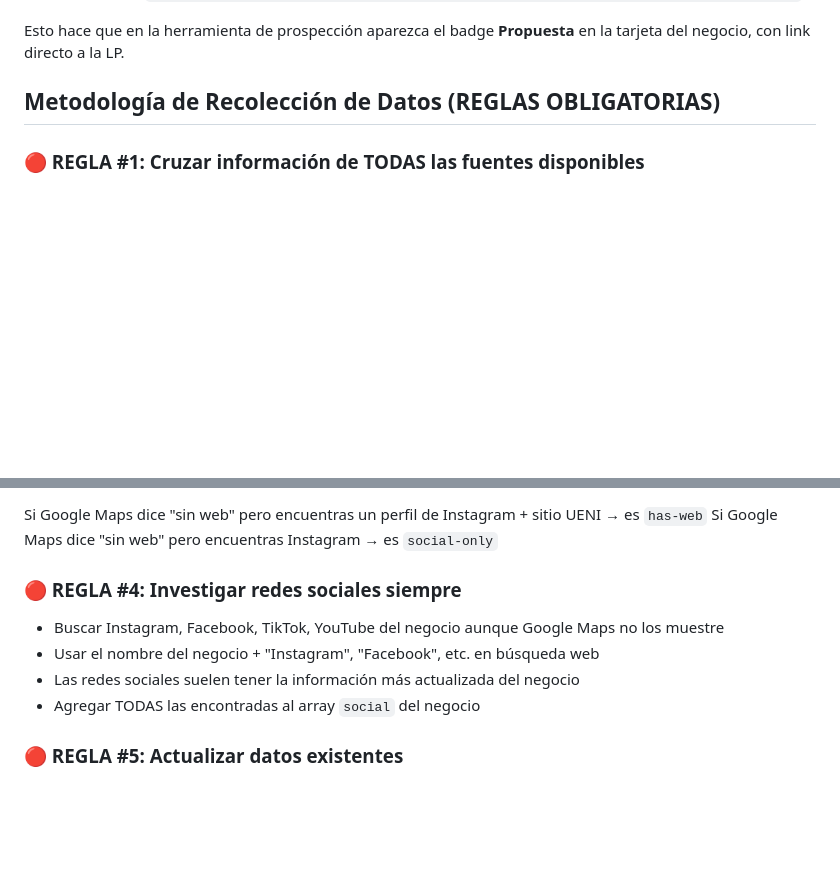
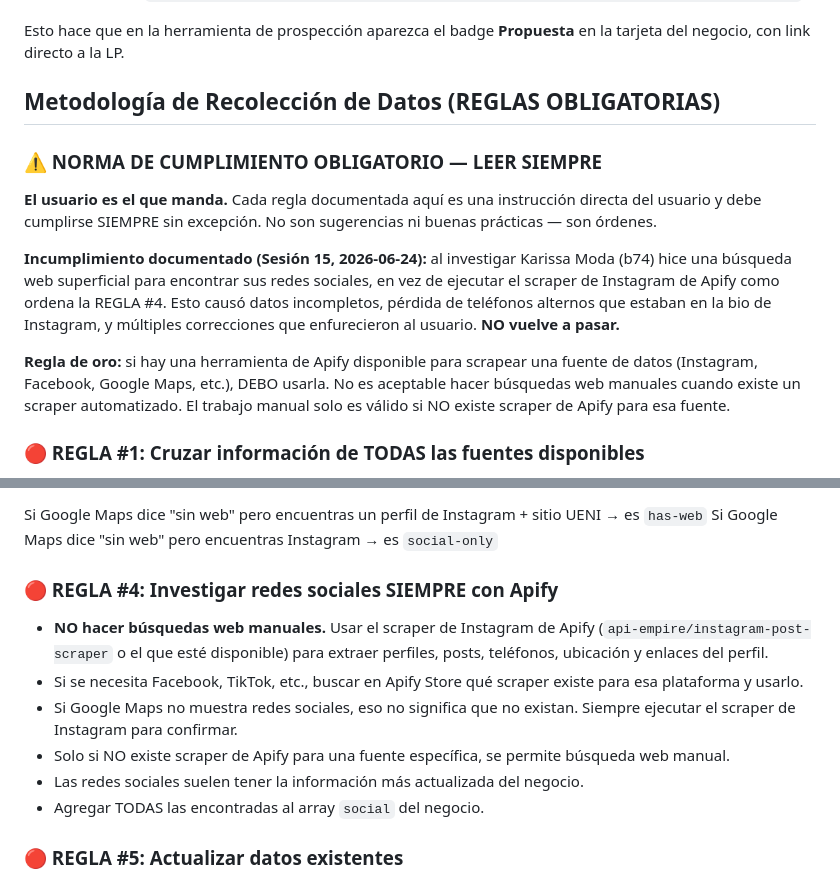
Before and after one commit to nube50/negocios, a Markdown page: AGENTS.md, 2 parts joined by grey strips. Rendered like a GitHub page; blank space fills up the shorter version.

Commit message:
docs: reglas obligatorias con cumplimiento forzoso + lección Karissa Moda

```diff
--- a/AGENTS.md
+++ b/AGENTS.md
@@ -300,6 +300,14 @@ Esto hace que en la herramienta de prospección aparezca el badge **Propuesta**
 
 ## Metodología de Recolección de Datos (REGLAS OBLIGATORIAS)
 
+### ⚠️ NORMA DE CUMPLIMIENTO OBLIGATORIO — LEER SIEMPRE
+
+**El usuario es el que manda.** Cada regla documentada aquí es una instrucción directa del usuario y debe cumplirse SIEMPRE sin excepción. No son sugerencias ni buenas prácticas — son órdenes.
+
+**Incumplimiento documentado (Sesión 15, 2026-06-24):** al investigar Karissa Moda (b74) hice una búsqueda web superficial para encontrar sus redes sociales, en vez de ejecutar el scraper de Instagram de Apify como ordena la REGLA #4. Esto causó datos incompletos, pérdida de teléfonos alternos que estaban en la bio de Instagram, y múltiples correcciones que enfurecieron al usuario. **NO vuelve a pasar.**
+
+**Regla de oro:** si hay una herramienta de Apify disponible para scrapear una fuente de datos (Instagram, Facebook, Google Maps, etc.), DEBO usarla. No es aceptable hacer búsquedas web manuales cuando existe un scraper automatizado. El trabajo manual solo es válido si NO existe scraper de Apify para esa fuente.
+
 ### 🔴 REGLA #1: Cruzar información de TODAS las fuentes disponibles
 
 **Siempre** que se busque/agregue un negocio al sistema, se debe obtener información de **múltiples fuentes**, no solo de Google Maps:
@@ -328,12 +336,14 @@ Esto hace que en la herramienta de prospección aparezca el badge **Propuesta**
 Si Google Maps dice "sin web" pero encuentras un perfil de Instagram + sitio UENI → es `has-web`
 Si Google Maps dice "sin web" pero encuentras Instagram → es `social-only`
 
-### 🔴 REGLA #4: Investigar redes sociales siempre
+### 🔴 REGLA #4: Investigar redes sociales SIEMPRE con Apify
 
-- Buscar Instagram, Facebook, TikTok, YouTube del negocio aunque Google Maps no los muestre
-- Usar el nombre del negocio + "Instagram", "Facebook", etc. en búsqueda web
-- Las redes sociales suelen tener la información más actualizada del negocio
-- Agregar TODAS las encontradas al array `social` del negocio
+- **NO hacer búsquedas web manuales.** Usar el scraper de Instagram de Apify (`api-empire/instagram-post-scraper` o el que esté disponible) para extraer perfiles, posts, teléfonos, ubicación y enlaces del perfil.
+- Si se necesita Facebook, TikTok, etc., buscar en Apify Store qué scraper existe para esa plataforma y usarlo.
+- Si Google Maps no muestra redes sociales, eso no significa que no existan. Siempre ejecutar el scraper de Instagram para confirmar.
+- Solo si NO existe scraper de Apify para una fuente específica, se permite búsqueda web manual.
+- Las redes sociales suelen tener la información más actualizada del negocio.
+- Agregar TODAS las encontradas al array `social` del negocio.
 
 ### 🔴 REGLA #5: Actualizar datos existentes
 
```
